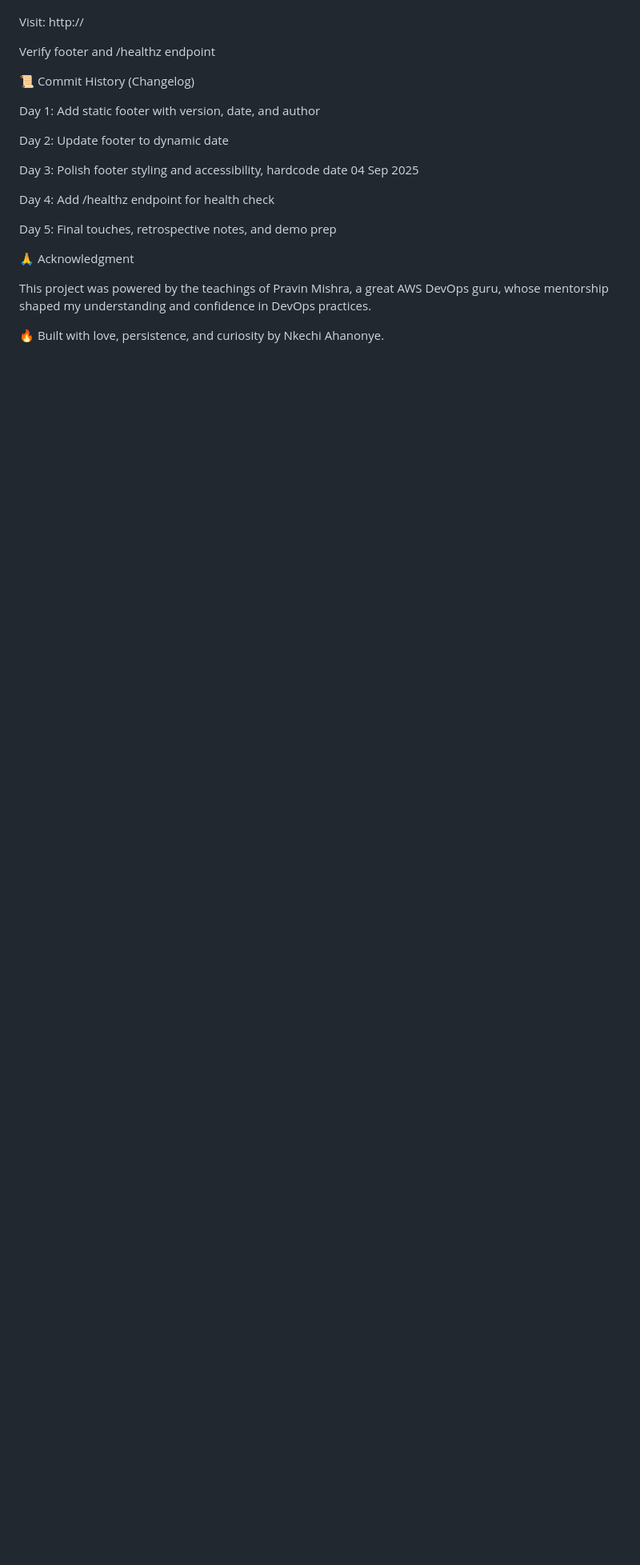
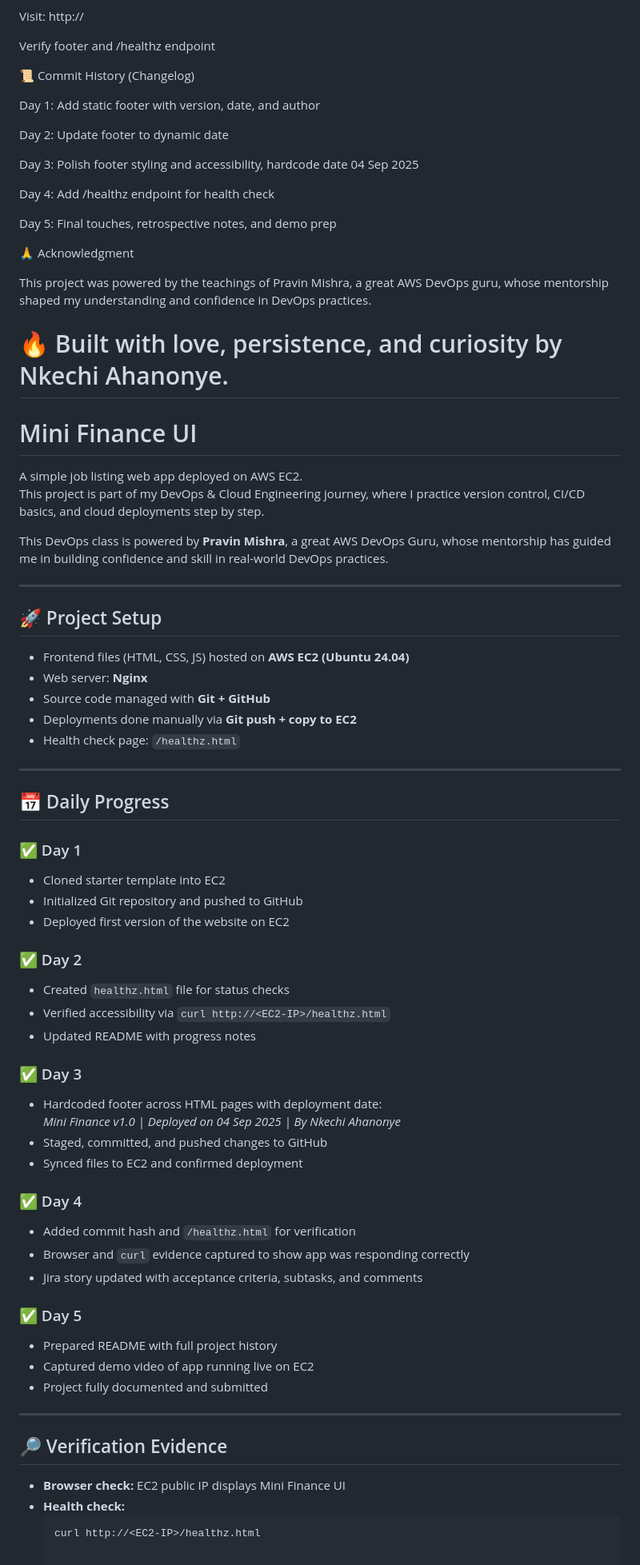
Before and after one commit to nkydigitech/mini-finance-ui, a Markdown page: README.md, the part around the change. Shown: that part at 80% size. Rendered like a GitHub page; blank space fills up the shorter version.

Commit message:
Finalized README with full project history and credits

````diff
--- a/README.md
+++ b/README.md
@@ -151,3 +151,58 @@ Day 5: Final touches, retrospective notes, and demo prep
 This project was powered by the teachings of Pravin Mishra, a great AWS DevOps guru, whose mentorship shaped my understanding and confidence in DevOps practices.
 
 🔥 Built with love, persistence, and curiosity by Nkechi Ahanonye.
+=======
+# Mini Finance UI
+
+A simple job listing web app deployed on AWS EC2.
+This project is part of my DevOps & Cloud Engineering journey, where I practice version control, CI/CD basics, and cloud deployments step by step.
+
+This DevOps class is powered by **Pravin Mishra**, a great AWS DevOps Guru, whose mentorship has guided me in building confidence and skill in real-world DevOps practices.
+
+---
+
+## 🚀 Project Setup
+- Frontend files (HTML, CSS, JS) hosted on **AWS EC2 (Ubuntu 24.04)**
+- Web server: **Nginx**
+- Source code managed with **Git + GitHub**
+- Deployments done manually via **Git push + copy to EC2**
+- Health check page: `/healthz.html`
+
+---
+
+## 📅 Daily Progress
+
+### ✅ Day 1
+- Cloned starter template into EC2
+- Initialized Git repository and pushed to GitHub
+- Deployed first version of the website on EC2
+
+### ✅ Day 2
+- Created `healthz.html` file for status checks
+- Verified accessibility via `curl http://<EC2-IP>/healthz.html`
+- Updated README with progress notes
+
+### ✅ Day 3
+- Hardcoded footer across HTML pages with deployment date:
+  *Mini Finance v1.0 | Deployed on 04 Sep 2025 | By Nkechi Ahanonye*
+- Staged, committed, and pushed changes to GitHub
+- Synced files to EC2 and confirmed deployment
+
+### ✅ Day 4
+- Added commit hash and `/healthz.html` for verification
+- Browser and `curl` evidence captured to show app was responding correctly
+- Jira story updated with acceptance criteria, subtasks, and comments
+
+### ✅ Day 5
+- Prepared README with full project history
+- Captured demo video of app running live on EC2
+- Project fully documented and submitted
+
+---
+
+## 🔎 Verification Evidence
+
+- **Browser check:** EC2 public IP displays Mini Finance UI
+- **Health check:**
+  ```bash
+  curl http://<EC2-IP>/healthz.html
````
